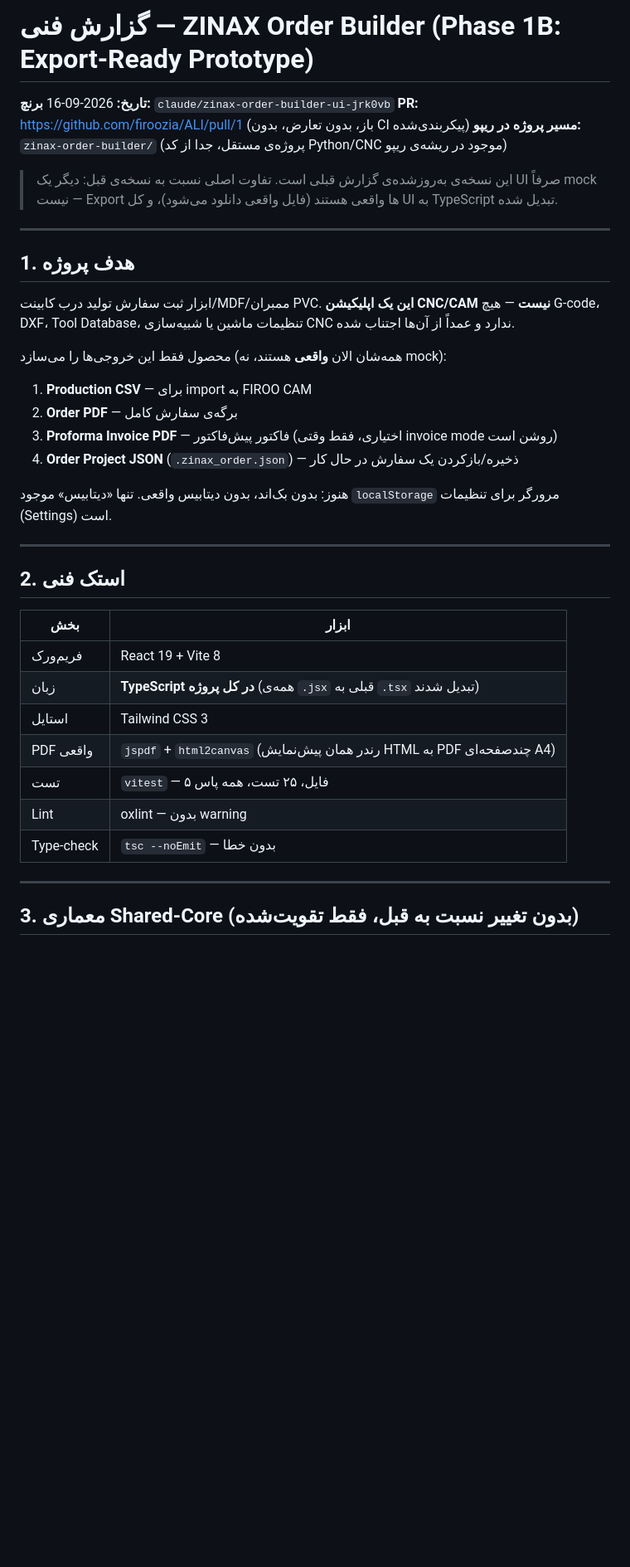
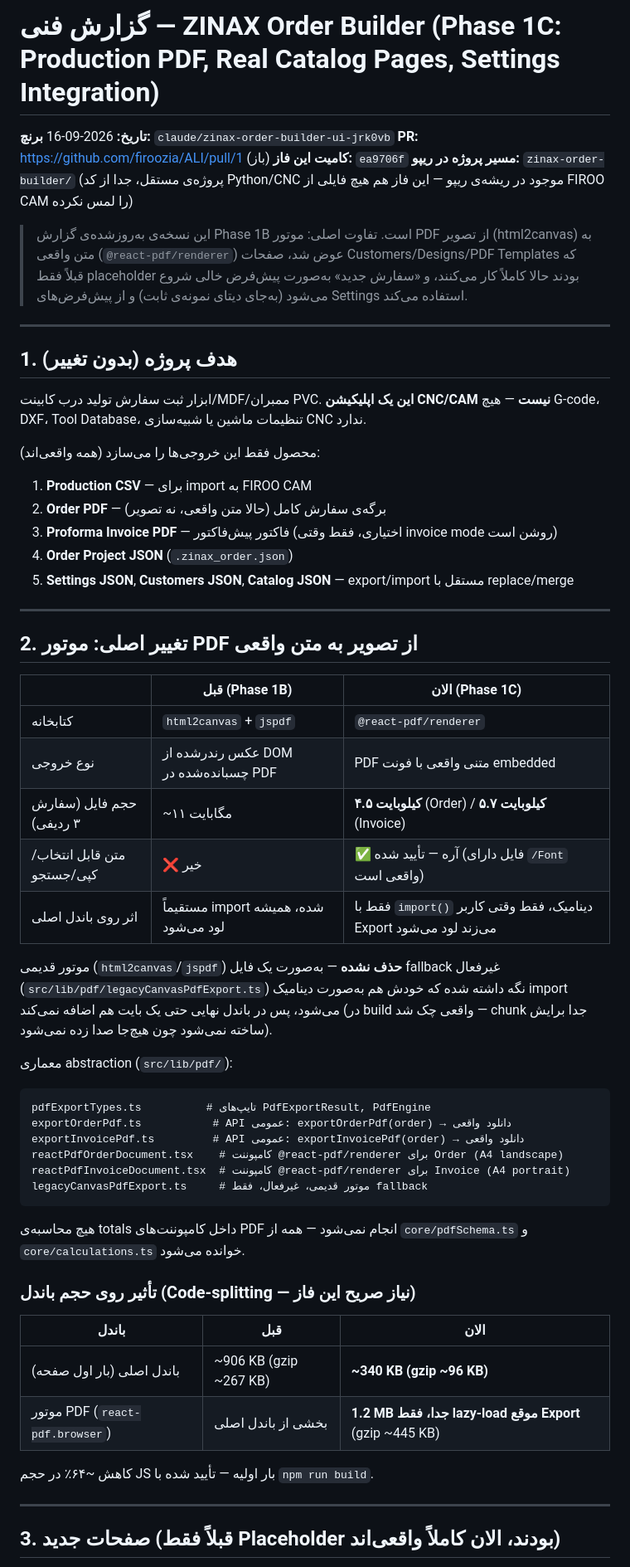
Before and after one commit to firoozia/ALI, a Markdown page: zinax-order-builder/docs/REVIEW-REPORT.md, the part around one of its changes. Shown at 83% size. Rendered like a GitHub page; blank space fills up the shorter version.

````diff
--- a/zinax-order-builder/docs/REVIEW-REPORT.md
+++ b/zinax-order-builder/docs/REVIEW-REPORT.md
@@ -1,42 +1,62 @@
-# گزارش فنی — ZINAX Order Builder (Phase 1B: Export-Ready Prototype)
+# گزارش فنی — ZINAX Order Builder (Phase 1C: Production PDF, Real Catalog Pages, Settings Integration)
 
 **تاریخ:** 2026-09-16
 **برنچ:** `claude/zinax-order-builder-ui-jrk0vb`
-**PR:** https://github.com/firoozia/ALI/pull/1 (باز، بدون تعارض، بدون CI پیکربندی‌شده)
-**مسیر پروژه در ریپو:** `zinax-order-builder/` (پروژه‌ی مستقل، جدا از کد Python/CNC موجود در ریشه‌ی ریپو)
+**PR:** https://github.com/firoozia/ALI/pull/1 (باز)
+**کامیت این فاز:** `ea9706f`
+**مسیر پروژه در ریپو:** `zinax-order-builder/` (پروژه‌ی مستقل، جدا از کد Python/CNC موجود در ریشه‌ی ریپو — این فاز هم هیچ فایلی از FIROO CAM را لمس نکرده)
 
-> این نسخه‌ی به‌روزشده‌ی گزارش قبلی است. تفاوت اصلی نسبت به نسخه‌ی قبل: دیگر یک UI صرفاً mock نیست — Export ها واقعی هستند (فایل واقعی دانلود می‌شود)، و کل UI به TypeScript تبدیل شده.
+> این نسخه‌ی به‌روزشده‌ی گزارش Phase 1B است. تفاوت اصلی: موتور PDF از تصویر (html2canvas) به متن واقعی (`@react-pdf/renderer`) عوض شد، صفحات Customers/Designs/PDF Templates که قبلاً فقط placeholder بودند حالا کاملاً کار می‌کنند، و «سفارش جدید» به‌صورت پیش‌فرض خالی شروع می‌شود (به‌جای دیتای نمونه‌ی ثابت) و از پیش‌فرض‌های Settings استفاده می‌کند.
 
 ---
 
-## 1. هدف پروژه
+## 1. هدف پروژه (بدون تغییر)
 
-ابزار ثبت سفارش تولید درب کابینت/MDF/ممبران PVC. **این یک اپلیکیشن CNC/CAM نیست** — هیچ G-code، DXF، Tool Database، تنظیمات ماشین یا شبیه‌سازی CNC ندارد و عمداً از آن‌ها اجتناب شده.
+ابزار ثبت سفارش تولید درب کابینت/MDF/ممبران PVC. **این یک اپلیکیشن CNC/CAM نیست** — هیچ G-code، DXF، Tool Database، تنظیمات ماشین یا شبیه‌سازی CNC ندارد.
 
-محصول فقط این خروجی‌ها را می‌سازد (همه‌شان الان **واقعی** هستند، نه mock):
+محصول فقط این خروجی‌ها را می‌سازد (همه واقعی‌اند):
 
 1. **Production CSV** — برای import به FIROO CAM
-2. **Order PDF** — برگه‌ی سفارش کامل
+2. **Order PDF** — برگه‌ی سفارش کامل (حالا متن واقعی، نه تصویر)
 3. **Proforma Invoice PDF** — فاکتور پیش‌فاکتور (اختیاری، فقط وقتی invoice mode روشن است)
-4. **Order Project JSON** (`.zinax_order.json`) — ذخیره/بازکردن یک سفارش در حال کار
-
-هنوز: بدون بک‌اند، بدون دیتابیس واقعی. تنها «دیتابیس» موجود `localStorage` مرورگر برای تنظیمات (Settings) است.
+4. **Order Project JSON** (`.zinax_order.json`)
+5. **Settings JSON**, **Customers JSON**, **Catalog JSON** — export/import مستقل با replace/merge
 
 ---
 
-## 2. استک فنی
+## 2. تغییر اصلی: موتور PDF از تصویر به متن واقعی
 
-| بخش | ابزار |
-|---|---|
-| فریم‌ورک | React 19 + Vite 8 |
-| زبان | **TypeScript در کل پروژه** (همه‌ی `.jsx` قبلی به `.tsx` تبدیل شدند) |
-| استایل | Tailwind CSS 3 |
-| PDF واقعی | `jspdf` + `html2canvas` (رندر همان پیش‌نمایش HTML به PDF چندصفحه‌ای A4) |
-| تست | `vitest` — ۵ فایل، ۲۵ تست، همه پاس |
-| Lint | oxlint — بدون warning |
-| Type-check | `tsc --noEmit` — بدون خطا |
+| | قبل (Phase 1B) | الان (Phase 1C) |
+|---|---|---|
+| کتابخانه | `html2canvas` + `jspdf` | `@react-pdf/renderer` |
+| نوع خروجی | عکس رندرشده از DOM چسبانده‌شده در PDF | PDF متنی واقعی با فونت embedded |
+| حجم فایل (سفارش ۳ ردیفی) | ~۱۱ مگابایت | **۴.۵ کیلوبایت** (Order) / **۵.۷ کیلوبایت** (Invoice) |
+| متن قابل انتخاب/کپی/جستجو | ❌ خیر | ✅ آره — تأیید شده (فایل دارای `/Font` واقعی است) |
+| اثر روی باندل اصلی | مستقیماً import شده، همیشه لود می‌شود | فقط با `import()` دینامیک، فقط وقتی کاربر Export می‌زند لود می‌شود |
+
+موتور قدیمی (`html2canvas`/`jspdf`) **حذف نشده** — به‌صورت یک فایل fallback غیرفعال (`src/lib/pdf/legacyCanvasPdfExport.ts`) نگه داشته شده که خودش هم به‌صورت دینامیک import می‌شود، پس در باندل نهایی حتی یک بایت هم اضافه نمی‌کند (در build واقعی چک شد — chunk جدا برایش ساخته نمی‌شود چون هیچ‌جا صدا زده نمی‌شود).
+
+معماری abstraction (`src/lib/pdf/`):
+```
+pdfExportTypes.ts          # تایپ‌های PdfExportResult, PdfEngine
+exportOrderPdf.ts           # API عمومی: exportOrderPdf(order) → دانلود واقعی
+exportInvoicePdf.ts         # API عمومی: exportInvoicePdf(order) → دانلود واقعی
+reactPdfOrderDocument.tsx    # کامپوننت @react-pdf/renderer برای Order (A4 landscape)
+reactPdfInvoiceDocument.tsx  # کامپوننت @react-pdf/renderer برای Invoice (A4 portrait)
+legacyCanvasPdfExport.ts     # موتور قدیمی، غیرفعال، فقط fallback
+```
+هیچ محاسبه‌ی totals داخل کامپوننت‌های PDF انجام نمی‌شود — همه از `core/pdfSchema.ts` و `core/calculations.ts` خوانده می‌شود.
+
+### تأثیر روی حجم باندل (Code-splitting — نیاز صریح این فاز)
+
+| باندل | قبل | الان |
+|---|---|---|
+| باندل اصلی (بار اول صفحه) | ~906 KB (gzip ~267 KB) | **~340 KB (gzip ~96 KB)** |
+| موتور PDF (`react-pdf.browser`) | بخشی از باندل اصلی | **1.2 MB جدا، فقط lazy-load موقع Export** (gzip ~445 KB) |
+
+کاهش ~۶۴٪ در حجم JS بار اولیه — تأیید شده با `npm run build`.
 
 ---
 
-## 3. معماری Shared-Core (بدون تغییر نسبت به قبل، فقط تقویت‌شده)
+## 3. صفحات جدید (قبلاً فقط Placeholder بودند، الان کاملاً واقعی‌اند)
 
````
Also changed, not shown: other parts of zinax-order-builder/docs/REVIEW-REPORT.md (+52 -84 lines).
